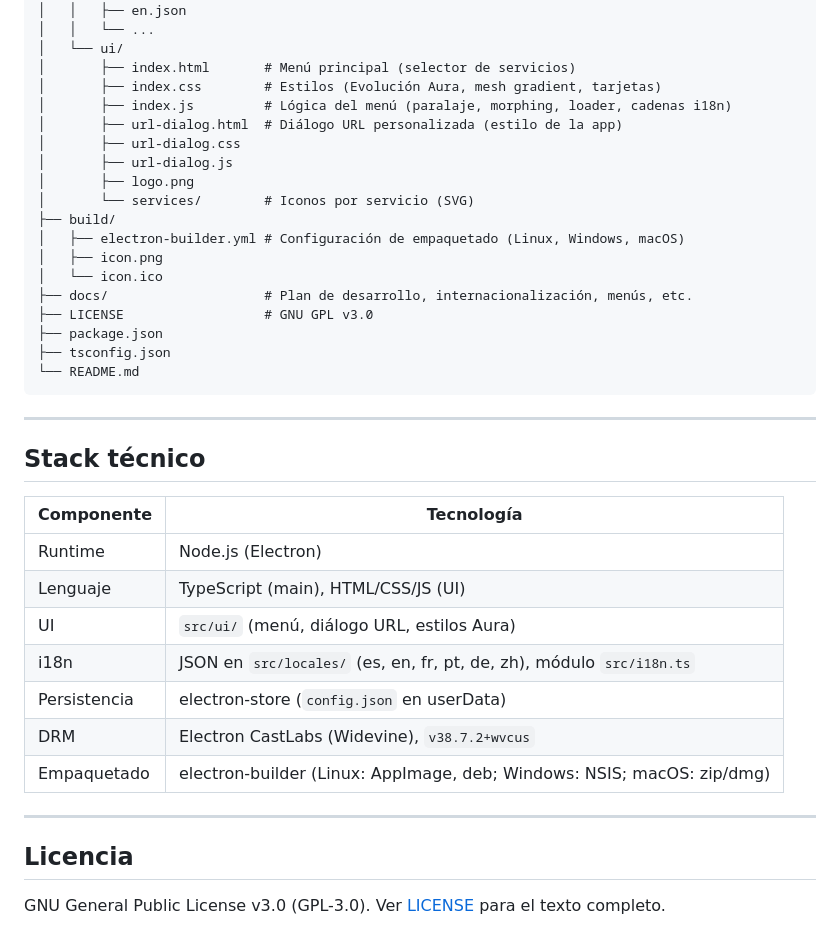
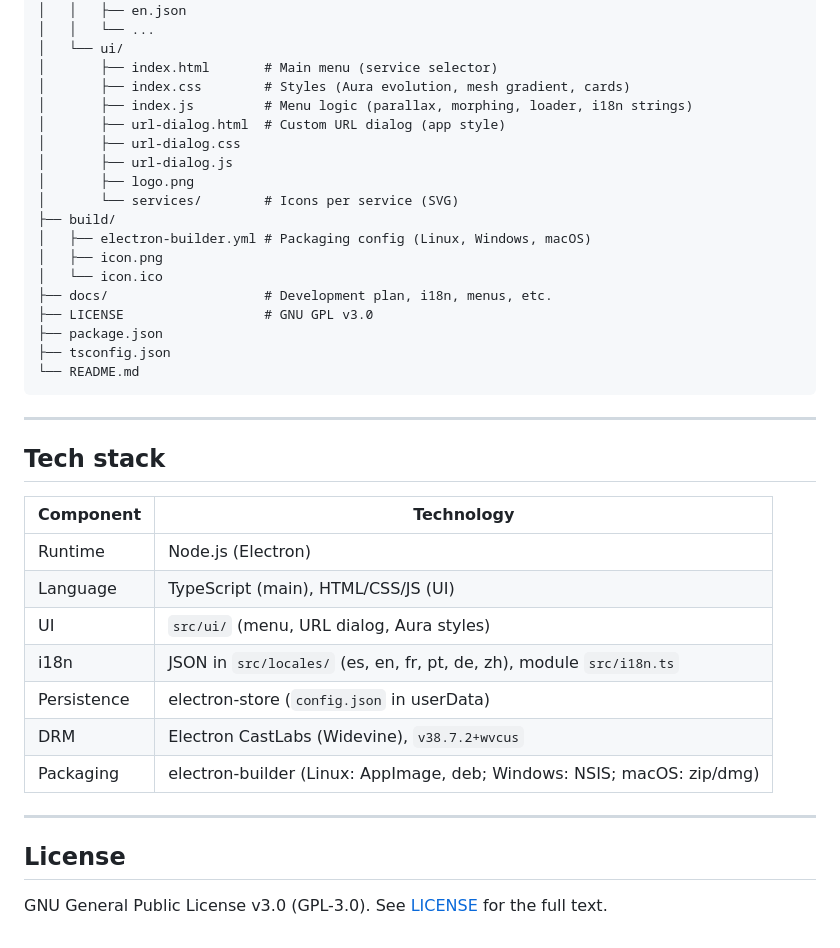
Before and after one commit to alktrip/catrip-player, a Markdown page: README.md, the part around one of its changes. Rendered like a GitHub page.

```diff
--- a/README.md
+++ b/README.md
@@ -117,19 +117,19 @@ CatripPlayer/
 │   │   ├── en.json
 │   │   └── ...
 │   └── ui/
-│       ├── index.html       # Menú principal (selector de servicios)
-│       ├── index.css        # Estilos (Evolución Aura, mesh gradient, tarjetas)
-│       ├── index.js         # Lógica del menú (paralaje, morphing, loader, cadenas i18n)
-│       ├── url-dialog.html  # Diálogo URL personalizada (estilo de la app)
+│       ├── index.html       # Main menu (service selector)
+│       ├── index.css        # Styles (Aura evolution, mesh gradient, cards)
+│       ├── index.js         # Menu logic (parallax, morphing, loader, i18n strings)
+│       ├── url-dialog.html  # Custom URL dialog (app style)
 │       ├── url-dialog.css
 │       ├── url-dialog.js
 │       ├── logo.png
-│       └── services/        # Iconos por servicio (SVG)
+│       └── services/        # Icons per service (SVG)
 ├── build/
-│   ├── electron-builder.yml # Configuración de empaquetado (Linux, Windows, macOS)
+│   ├── electron-builder.yml # Packaging config (Linux, Windows, macOS)
 │   ├── icon.png
 │   └── icon.ico
-├── docs/                    # Plan de desarrollo, internacionalización, menús, etc.
+├── docs/                    # Development plan, i18n, menus, etc.
 ├── LICENSE                  # GNU GPL v3.0
 ├── package.json
 ├── tsconfig.json
@@ -138,20 +138,20 @@ CatripPlayer/
 
 ---
 
-## Stack técnico
+## Tech stack
 
-| Componente   | Tecnología |
-|-------------|------------|
-| Runtime     | Node.js (Electron) |
-| Lenguaje    | TypeScript (main), HTML/CSS/JS (UI) |
-| UI          | `src/ui/` (menú, diálogo URL, estilos Aura) |
-| i18n        | JSON en `src/locales/` (es, en, fr, pt, de, zh), módulo `src/i18n.ts` |
-| Persistencia| electron-store (`config.json` en userData) |
-| DRM         | Electron CastLabs (Widevine), `v38.7.2+wvcus` |
-| Empaquetado | electron-builder (Linux: AppImage, deb; Windows: NSIS; macOS: zip/dmg) |
+| Component  | Technology |
+|------------|------------|
+| Runtime    | Node.js (Electron) |
+| Language   | TypeScript (main), HTML/CSS/JS (UI) |
+| UI         | `src/ui/` (menu, URL dialog, Aura styles) |
+| i18n       | JSON in `src/locales/` (es, en, fr, pt, de, zh), module `src/i18n.ts` |
+| Persistence| electron-store (`config.json` in userData) |
+| DRM        | Electron CastLabs (Widevine), `v38.7.2+wvcus` |
+| Packaging  | electron-builder (Linux: AppImage, deb; Windows: NSIS; macOS: zip/dmg) |
 
 ---
 
-## Licencia
+## License
 
-GNU General Public License v3.0 (GPL-3.0). Ver [LICENSE](LICENSE) para el texto completo.
+GNU General Public License v3.0 (GPL-3.0). See [LICENSE](LICENSE) for the full text.
```
Also changed, not shown: other parts of README.md (+57 -57 lines).
